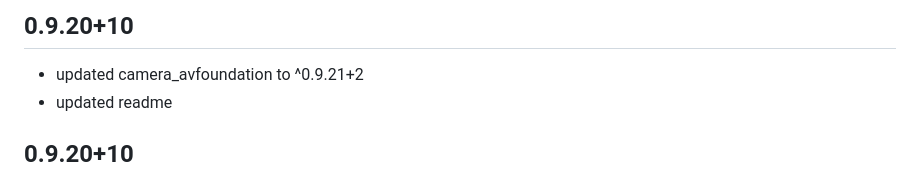
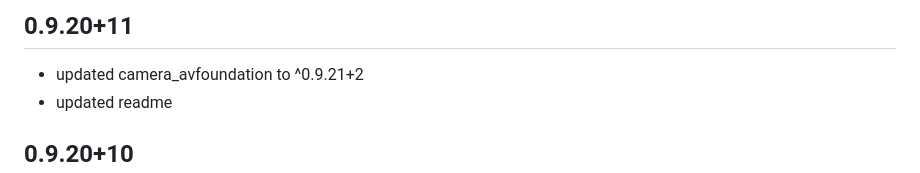
Before and after one commit to zhukeev/camera_avfoundation_frame, a Markdown page: CHANGELOG.md, the part around the change. Rendered like a GitHub page.

Commit message:
fix: changelog num

```diff
--- a/CHANGELOG.md
+++ b/CHANGELOG.md
@@ -1,4 +1,4 @@
-## 0.9.20+10
+## 0.9.20+11
 
 * updated camera_avfoundation to ^0.9.21+2
 * updated readme
```
